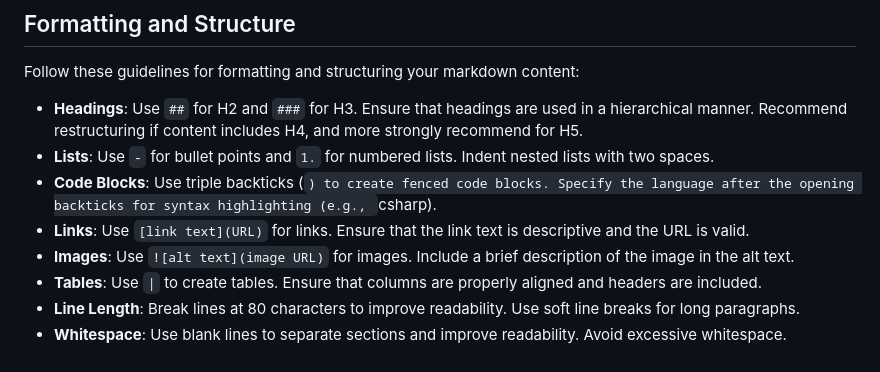
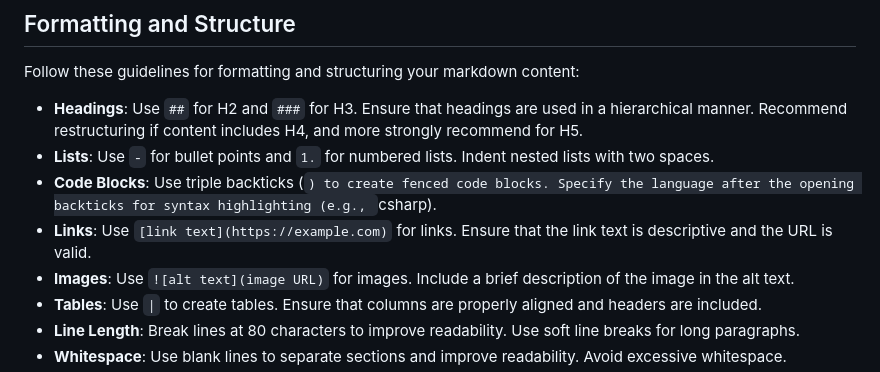
Before and after one commit to kennethteo/custom-build-platform, a Markdown page: .github/instructions/markdown.instructions.md, the part around the change. Drawn GitHub-style.

Commit message:
fix: Update link syntax example in markdown instructions for clarity

```diff
--- a/.github/instructions/markdown.instructions.md
+++ b/.github/instructions/markdown.instructions.md
@@ -24,7 +24,7 @@ Follow these guidelines for formatting and structuring your markdown content:
 - **Headings**: Use `##` for H2 and `###` for H3. Ensure that headings are used in a hierarchical manner. Recommend restructuring if content includes H4, and more strongly recommend for H5.
 - **Lists**: Use `-` for bullet points and `1.` for numbered lists. Indent nested lists with two spaces.
 - **Code Blocks**: Use triple backticks (`) to create fenced code blocks. Specify the language after the opening backticks for syntax highlighting (e.g., `csharp).
-- **Links**: Use `[link text](URL)` for links. Ensure that the link text is descriptive and the URL is valid.
+- **Links**: Use `[link text](https://example.com)` for links. Ensure that the link text is descriptive and the URL is valid.
 - **Images**: Use `![alt text](image URL)` for images. Include a brief description of the image in the alt text.
 - **Tables**: Use `|` to create tables. Ensure that columns are properly aligned and headers are included.
 - **Line Length**: Break lines at 80 characters to improve readability. Use soft line breaks for long paragraphs.
```
